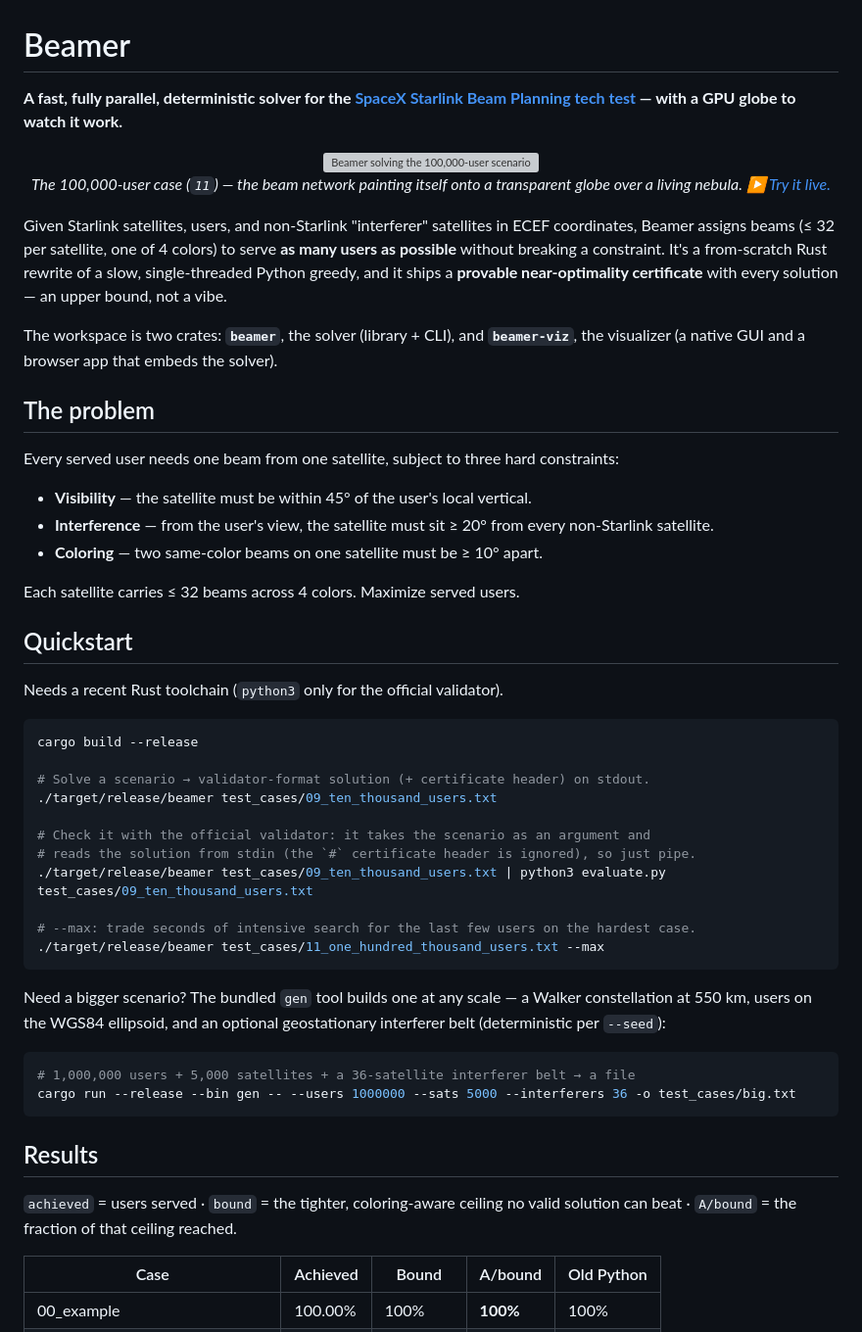
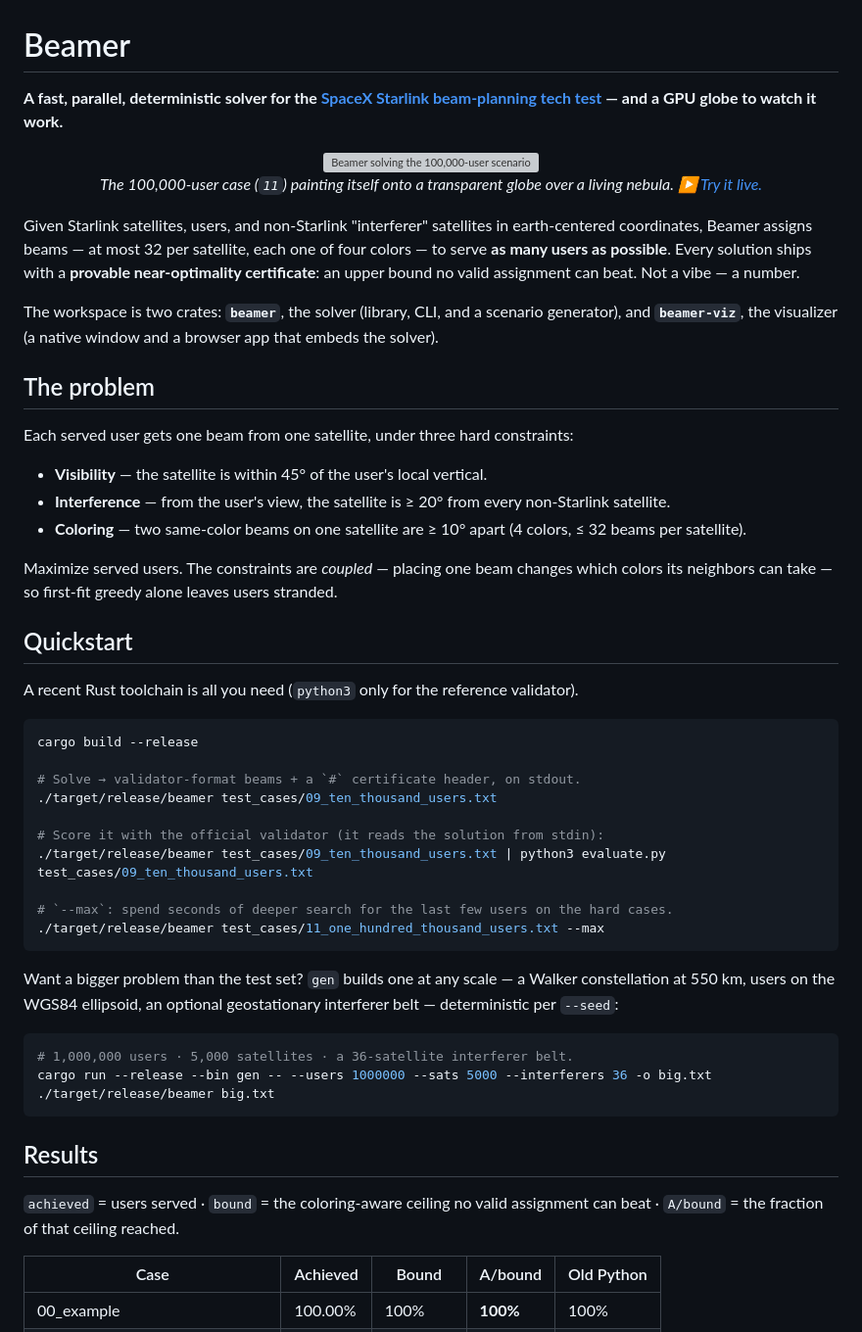
Before and after one commit to buroa/starlink-beaming-challenge, a Markdown page: README.md, the part around one of its changes. Shown at 98% size. GitHub-like rendering; grey boxes are pictures that could not be loaded.

````diff
--- a/README.md
+++ b/README.md
@@ -1,69 +1,69 @@
 # Beamer
 
-**A fast, fully parallel, deterministic solver for the [SpaceX Starlink Beam
-Planning tech test](docs/satellites-StarlinkBeamPlanningTechTest-091020-1241-938.pdf)
-— with a GPU globe to watch it work.**
+**A fast, parallel, deterministic solver for the [SpaceX Starlink beam-planning
+tech test](docs/satellites-StarlinkBeamPlanningTechTest-091020-1241-938.pdf) — and
+a GPU globe to watch it work.**
 
 <p align="center">
   <img src="docs/beamer.webp" width="600"
        alt="Beamer solving the 100,000-user scenario: beams paint onto a transparent, slowly turning globe over a live nebula">
   <br>
-  <em>The 100,000-user case (<code>11</code>) — the beam network painting itself onto a transparent globe over a living nebula. <a href="https://buroa.github.io/beamer/">▶ Try it live.</a></em>
+  <em>The 100,000-user case (<code>11</code>) painting itself onto a transparent globe over a living nebula. <a href="https://buroa.github.io/beamer/">▶ Try it live.</a></em>
 </p>
 
 Given Starlink satellites, users, and non-Starlink "interferer" satellites in
-ECEF coordinates, Beamer assigns beams (≤ 32 per satellite, one of 4 colors) to
-serve **as many users as possible** without breaking a constraint. It's a
-from-scratch Rust rewrite of a slow, single-threaded Python greedy, and it ships
-a **provable near-optimality certificate** with every solution — an upper bound,
-not a vibe.
+earth-centered coordinates, Beamer assigns beams — at most 32 per satellite, each
+one of four colors — to serve **as many users as possible**. Every solution ships
+with a **provable near-optimality certificate**: an upper bound no valid
+assignment can beat. Not a vibe — a number.
 
-The workspace is two crates: **`beamer`**, the solver (library + CLI), and
-**`beamer-viz`**, the visualizer (a native GUI and a browser app that embeds the
-solver).
+The workspace is two crates: **`beamer`**, the solver (library, CLI, and a
+scenario generator), and **`beamer-viz`**, the visualizer (a native window and a
+browser app that embeds the solver).
 
 ## The problem
 
-Every served user needs one beam from one satellite, subject to three hard
-constraints:
+Each served user gets one beam from one satellite, under three hard constraints:
 
-- **Visibility** — the satellite must be within 45° of the user's local vertical.
-- **Interference** — from the user's view, the satellite must sit ≥ 20° from every non-Starlink satellite.
-- **Coloring** — two same-color beams on one satellite must be ≥ 10° apart.
+- **Visibility** — the satellite is within 45° of the user's local vertical.
+- **Interference** — from the user's view, the satellite is ≥ 20° from every non-Starlink satellite.
+- **Coloring** — two same-color beams on one satellite are ≥ 10° apart (4 colors, ≤ 32 beams per satellite).
 
-Each satellite carries ≤ 32 beams across 4 colors. Maximize served users.
+Maximize served users. The constraints are *coupled* — placing one beam changes
+which colors its neighbors can take — so first-fit greedy alone leaves users
+stranded.
 
 ## Quickstart
 
-Needs a recent Rust toolchain (`python3` only for the official validator).
+A recent Rust toolchain is all you need (`python3` only for the reference validator).
 
 ```sh
 cargo build --release
 
-# Solve a scenario → validator-format solution (+ certificate header) on stdout.
+# Solve → validator-format beams + a `#` certificate header, on stdout.
 ./target/release/beamer test_cases/09_ten_thousand_users.txt
 
-# Check it with the official validator: it takes the scenario as an argument and
-# reads the solution from stdin (the `#` certificate header is ignored), so just pipe.
+# Score it with the official validator (it reads the solution from stdin):
 ./target/release/beamer test_cases/09_ten_thousand_users.txt | python3 evaluate.py test_cases/09_ten_thousand_users.txt
 
-# --max: trade seconds of intensive search for the last few users on the hardest case.
+# `--max`: spend seconds of deeper search for the last few users on the hard cases.
 ./target/release/beamer test_cases/11_one_hundred_thousand_users.txt --max
 ```
 
-Need a bigger scenario? The bundled `gen` tool builds one at any scale — a Walker
-constellation at 550 km, users on the WGS84 ellipsoid, and an optional
-geostationary interferer belt (deterministic per `--seed`):
+Want a bigger problem than the test set? `gen` builds one at any scale — a Walker
+constellation at 550 km, users on the WGS84 ellipsoid, an optional geostationary
+interferer belt — deterministic per `--seed`:
 
 ```sh
-# 1,000,000 users + 5,000 satellites + a 36-satellite interferer belt → a file
-cargo run --release --bin gen -- --users 1000000 --sats 5000 --interferers 36 -o test_cases/big.txt
+# 1,000,000 users · 5,000 satellites · a 36-satellite interferer belt.
+cargo run --release --bin gen -- --users 1000000 --sats 5000 --interferers 36 -o big.txt
+./target/release/beamer big.txt
 ```
 
 ## Results
 
-`achieved` = users served · `bound` = the tighter, coloring-aware ceiling no
-valid solution can beat · `A/bound` = the fraction of that ceiling reached.
+`achieved` = users served · `bound` = the coloring-aware ceiling no valid
+assignment can beat · `A/bound` = the fraction of that ceiling reached.
 
 | Case | Achieved | Bound | A/bound | Old Python |
 |---|---|---|---|---|
````
Also changed, not shown: other parts of README.md (+87 -113 lines).
